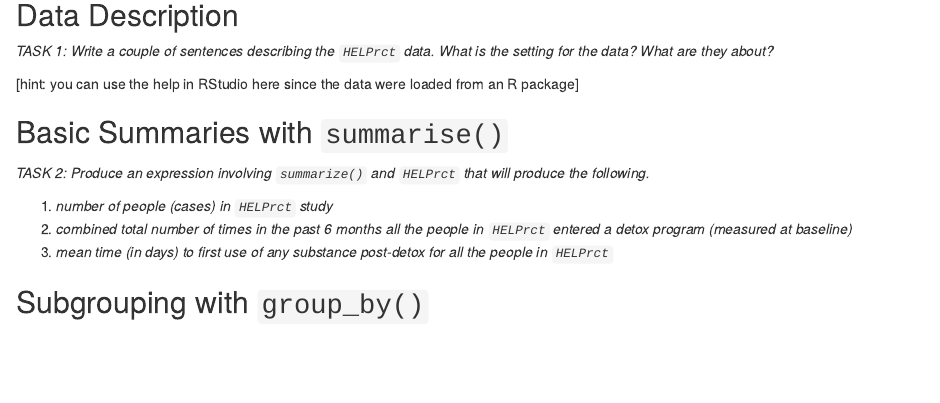
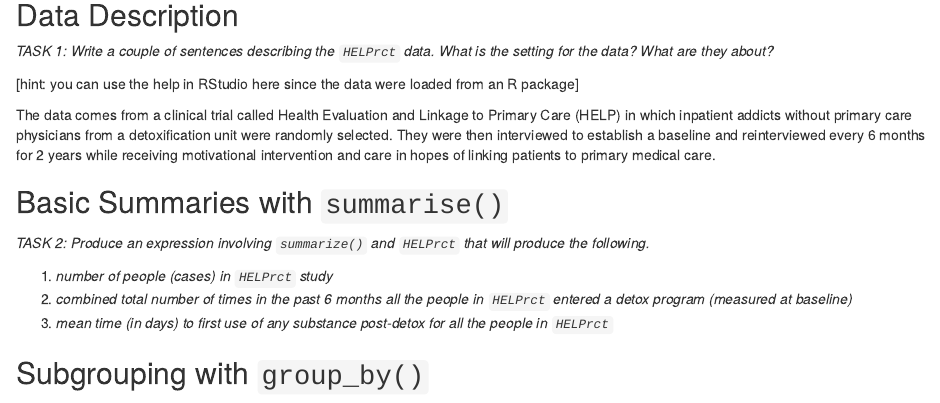
Before and after one commit to currans333/Curran_Massolas_WeeklyActivity4, an R Markdown document (Curran_Massolas_Week5_Wrangling_HELPrct-1.Rmd): the page in a window 1100 px wide, from 490 px down. Rendered offline with R 4.5, knitr and Pandoc, with nearby package versions; some code elsewhere in the file could not run offline.

Commit message:
Updated Task #1.

```diff
--- a/Curran_Massolas_Week5_Wrangling_HELPrct-1.Rmd
+++ b/Curran_Massolas_Week5_Wrangling_HELPrct-1.Rmd
@@ -31,7 +31,7 @@ data("HELPrct", package = "mosaicData")
 
 [hint: you can use the help in RStudio here since the data were loaded from an R package]
 
-
+The data comes from a clinical trial called Health Evaluation and Linkage to Primary Care (HELP) in which inpatient addicts without primary care physicians from a detoxification unit were randomly selected. They were then interviewed to establish a baseline and reinterviewed every 6 months for 2 years while receiving motivational intervention and care in hopes of linking patients to primary medical care.
 
 
 ## Basic Summaries with `summarise()`
```
Also changed, not shown: Curran_Massolas_Week5_Wrangling_HELPrct-1.nb.html (added).
